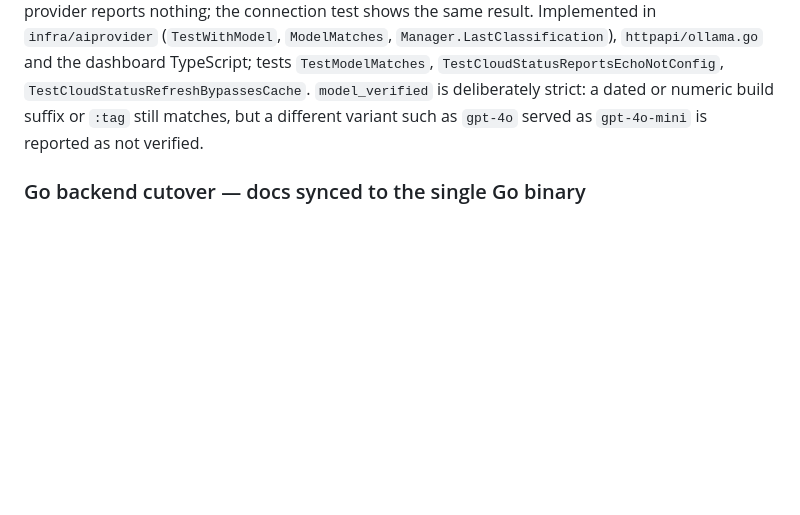
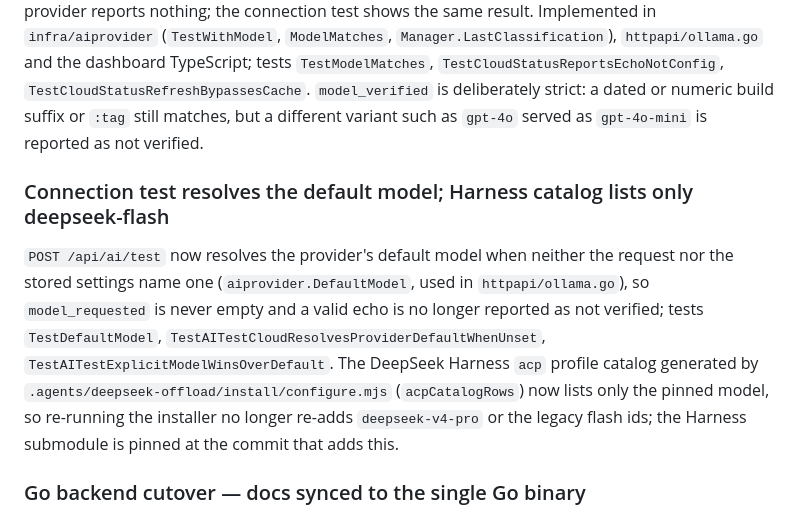
Before and after one commit to phamhung075/pdf-triage-intelligent, a Markdown page: CHANGELOG.md, the part around the change. GitHub-like rendering; blank space fills up the shorter version.

```diff
--- a/CHANGELOG.md
+++ b/CHANGELOG.md
@@ -19,6 +19,10 @@ The default DeepSeek model is now `deepseek-flash` (was `deepseek-chat`) and the
 ### Backend-confirmed model in the status badge and connection test
 
 The backend now reports which model a cloud provider actually served, taken from the provider's own response echo and never from configuration. `GET /api/ollama/status` (cloud) and `POST /api/ai/test` return `model_confirmed` and `model_verified`; the status also returns `last_classification_model` / `last_classification_at` for the most recent successful triage classification. `?refresh=1` forces a fresh probe and a Settings save uses it. The header badge shows `✓` when confirmed, a warning with the served model when it differs, and `unconfirmed` when the provider reports nothing; the connection test shows the same result. Implemented in `infra/aiprovider` (`TestWithModel`, `ModelMatches`, `Manager.LastClassification`), `httpapi/ollama.go` and the dashboard TypeScript; tests `TestModelMatches`, `TestCloudStatusReportsEchoNotConfig`, `TestCloudStatusRefreshBypassesCache`. `model_verified` is deliberately strict: a dated or numeric build suffix or `:tag` still matches, but a different variant such as `gpt-4o` served as `gpt-4o-mini` is reported as not verified.
+
+### Connection test resolves the default model; Harness catalog lists only deepseek-flash
+
+`POST /api/ai/test` now resolves the provider's default model when neither the request nor the stored settings name one (`aiprovider.DefaultModel`, used in `httpapi/ollama.go`), so `model_requested` is never empty and a valid echo is no longer reported as not verified; tests `TestDefaultModel`, `TestAITestCloudResolvesProviderDefaultWhenUnset`, `TestAITestExplicitModelWinsOverDefault`. The DeepSeek Harness `acp` profile catalog generated by `.agents/deepseek-offload/install/configure.mjs` (`acpCatalogRows`) now lists only the pinned model, so re-running the installer no longer re-adds `deepseek-v4-pro` or the legacy flash ids; the Harness submodule is pinned at the commit that adds this.
 
 ### Go backend cutover — docs synced to the single Go binary
 
```
Also changed, not shown: docs/knowledge/api-reference.md (+1 -1 lines).
